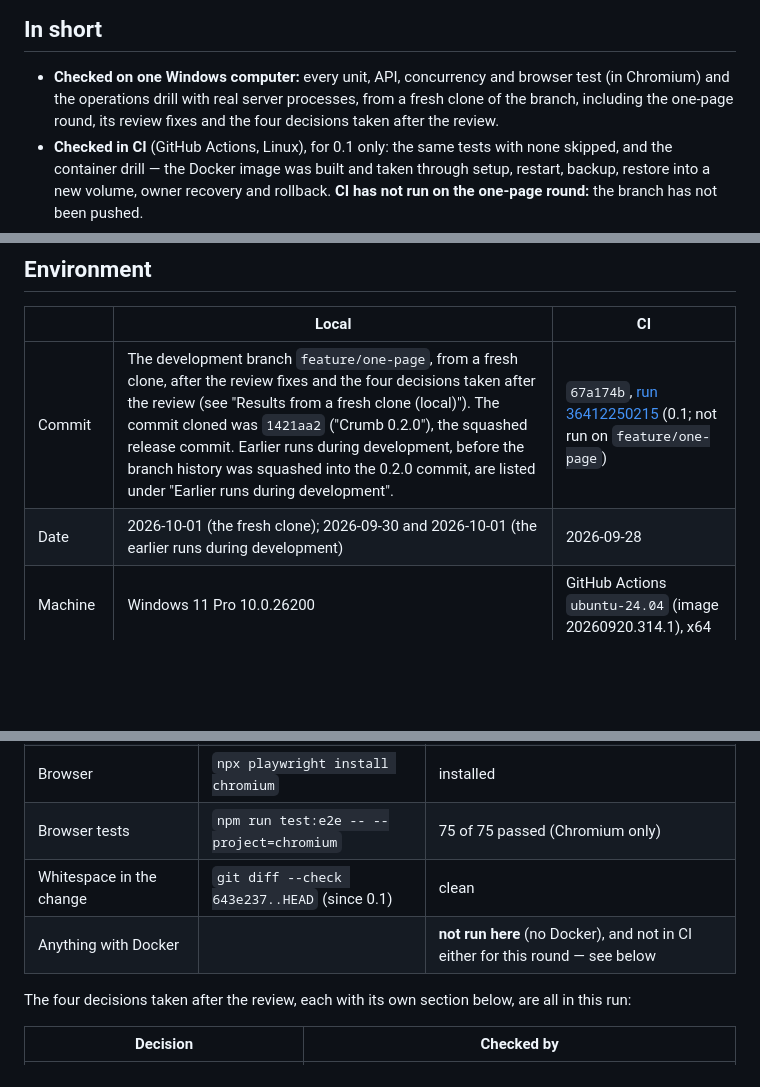
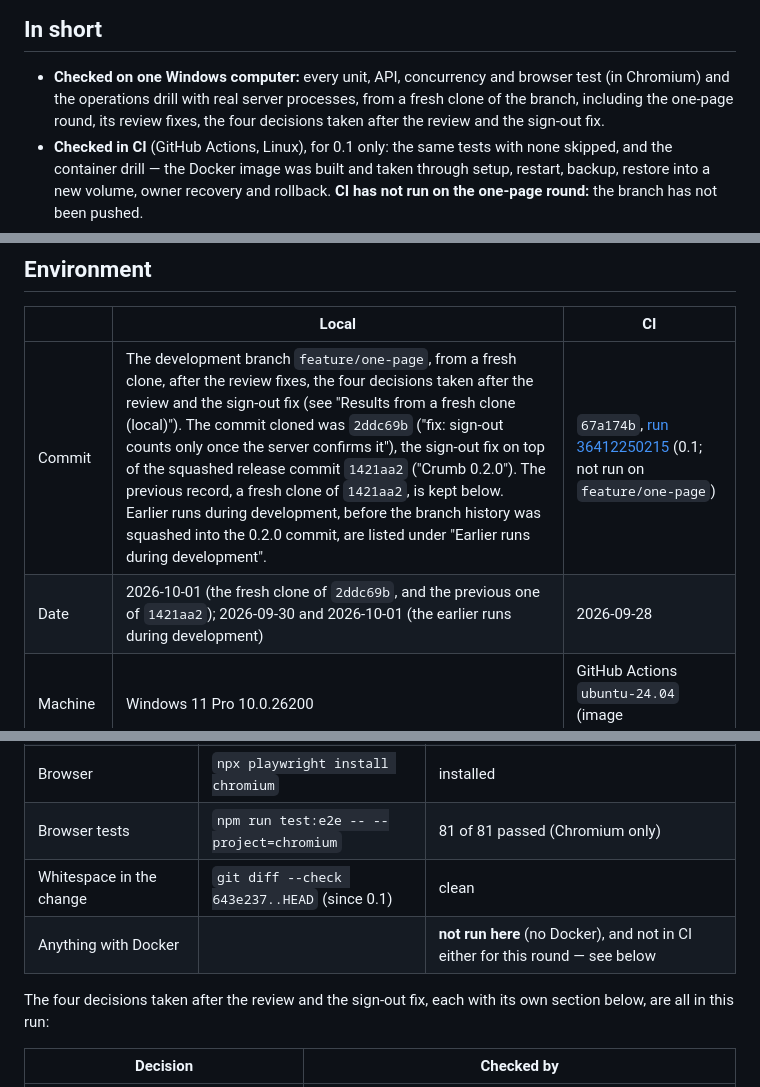
Before and after one commit to bellaaaaxu/crumb, a Markdown page: docs/VALIDATION.md, 3 parts joined by grey strips. GitHub-like rendering; blank space fills up the shorter version.

```diff
--- a/docs/VALIDATION.md
+++ b/docs/VALIDATION.md
@@ -18,8 +18,8 @@ development" below.
 
 - **Checked on one Windows computer:** every unit, API, concurrency and browser test (in
   Chromium) and the operations drill with real server processes, from a fresh clone of the
-  branch, including the one-page round, its review fixes and the four decisions taken after
-  the review.
+  branch, including the one-page round, its review fixes, the four decisions taken after the
+  review and the sign-out fix.
 - **Checked in CI** (GitHub Actions, Linux), for 0.1 only: the same tests with
   none skipped, and the container drill — the Docker image was built and taken through setup,
   restart, backup, restore into a new volume, owner recovery and rollback. **CI has not run on
@@ -41,8 +41,8 @@ development" below.
 
 | | Local | CI |
 | --- | --- | --- |
-| Commit | The development branch `feature/one-page`, from a fresh clone, after the review fixes and the four decisions taken after the review (see "Results from a fresh clone (local)"). The commit cloned was `1421aa2` ("Crumb 0.2.0"), the squashed release commit. Earlier runs during development, before the branch history was squashed into the 0.2.0 commit, are listed under "Earlier runs during development". | `67a174b`, [run 36412250215](https://github.com/bellaaaaxu/crumb/actions/runs/36412250215) (0.1; not run on `feature/one-page`) |
-| Date | 2026-10-01 (the fresh clone); 2026-09-30 and 2026-10-01 (the earlier runs during development) | 2026-09-28 |
+| Commit | The development branch `feature/one-page`, from a fresh clone, after the review fixes, the four decisions taken after the review and the sign-out fix (see "Results from a fresh clone (local)"). The commit cloned was `2ddc69b` ("fix: sign-out counts only once the server confirms it"), the sign-out fix on top of the squashed release commit `1421aa2` ("Crumb 0.2.0"). The previous record, a fresh clone of `1421aa2`, is kept below. Earlier runs during development, before the branch history was squashed into the 0.2.0 commit, are listed under "Earlier runs during development". | `67a174b`, [run 36412250215](https://github.com/bellaaaaxu/crumb/actions/runs/36412250215) (0.1; not run on `feature/one-page`) |
+| Date | 2026-10-01 (the fresh clone of `2ddc69b`, and the previous one of `1421aa2`); 2026-09-30 and 2026-10-01 (the earlier runs during development) | 2026-09-28 |
 | Machine | Windows 11 Pro 10.0.26200 | GitHub Actions `ubuntu-24.04` (image 20260920.314.1), x64 |
 | Node.js | 24.14.0, npm 11.9.0 | 24.14.0 for the tests; 24.21.0 inside the image |
 | SQLite, images | 3.53.4 (better-sqlite3 13.0.3); sharp 0.35.5 with libvips 8.18.7 | the same packages |
@@ -67,12 +68,12 @@ made on the development branch before it was squashed; the squash itself changed
 | Collectible manifest | `node scripts/theme-manifest.mjs --check` | current (39 collectibles) |
 | Operations drill with real server processes | `node scripts/ci/process-drill.mjs` | 20 of 20 checks passed |
 | Browser | `npx playwright install chromium` | installed |
-| Browser tests | `npm run test:e2e -- --project=chromium` | 75 of 75 passed (Chromium only) |
+| Browser tests | `npm run test:e2e -- --project=chromium` | 81 of 81 passed (Chromium only) |
 | Whitespace in the change | `git diff --check 643e237..HEAD` (since 0.1) | clean |
 | Anything with Docker | | **not run here** (no Docker), and not in CI either for this round — see below |
 
-The four decisions taken after the review, each with its own section below, are all in this
-run:
+The four decisions taken after the review and the sign-out fix, each with its own section
+below, are all in this run:
 
 | Decision | Checked by |
 | --- | --- |
```
Also changed, not shown: other parts of docs/VALIDATION.md (+48 -10 lines), docs/RELEASE-CHECKLIST.md (+19 -10 lines).
